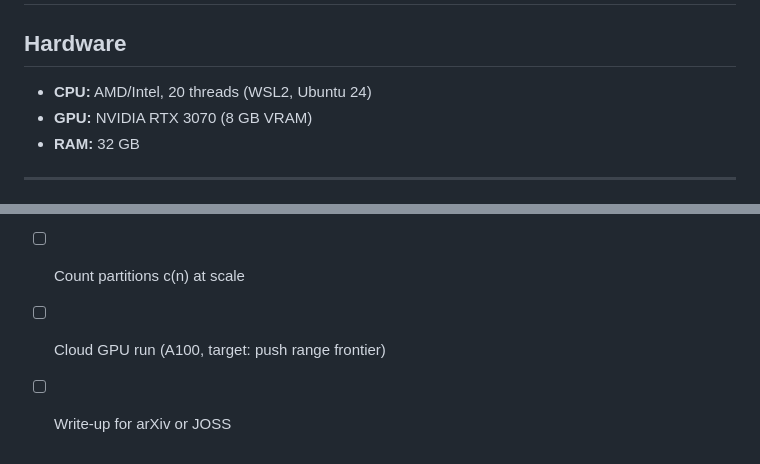
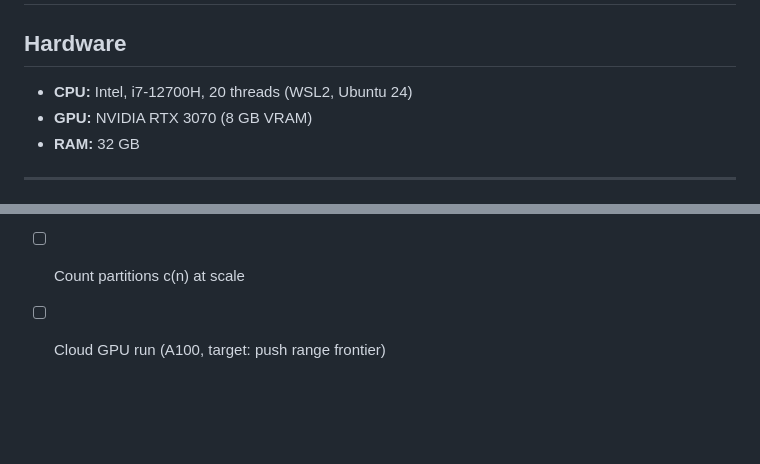
Before and after one commit to isaac-6/goldbach-gpu, a Markdown page: RESULTS.md, 2 parts joined by grey strips. Drawn GitHub-style; blank space fills up the shorter version.

Commit message:
Update RESULTS.md (CPU details)

```diff
--- a/RESULTS.md
+++ b/RESULTS.md
@@ -2,7 +2,7 @@
 
 ## Hardware
 
-- **CPU:** AMD/Intel, 20 threads (WSL2, Ubuntu 24)
+- **CPU:** Intel, i7-12700H, 20 threads (WSL2, Ubuntu 24)
 - **GPU:** NVIDIA RTX 3070 (8 GB VRAM)
 - **RAM:** 32 GB
 
@@ -138,4 +138,3 @@ range verification.
 - [ ] Segmented bitset (removes VRAM ceiling, target: 10^12+)
 - [ ] Count partitions c(n) at scale
 - [ ] Cloud GPU run (A100, target: push range frontier)
-- [ ] Write-up for arXiv or JOSS
```
